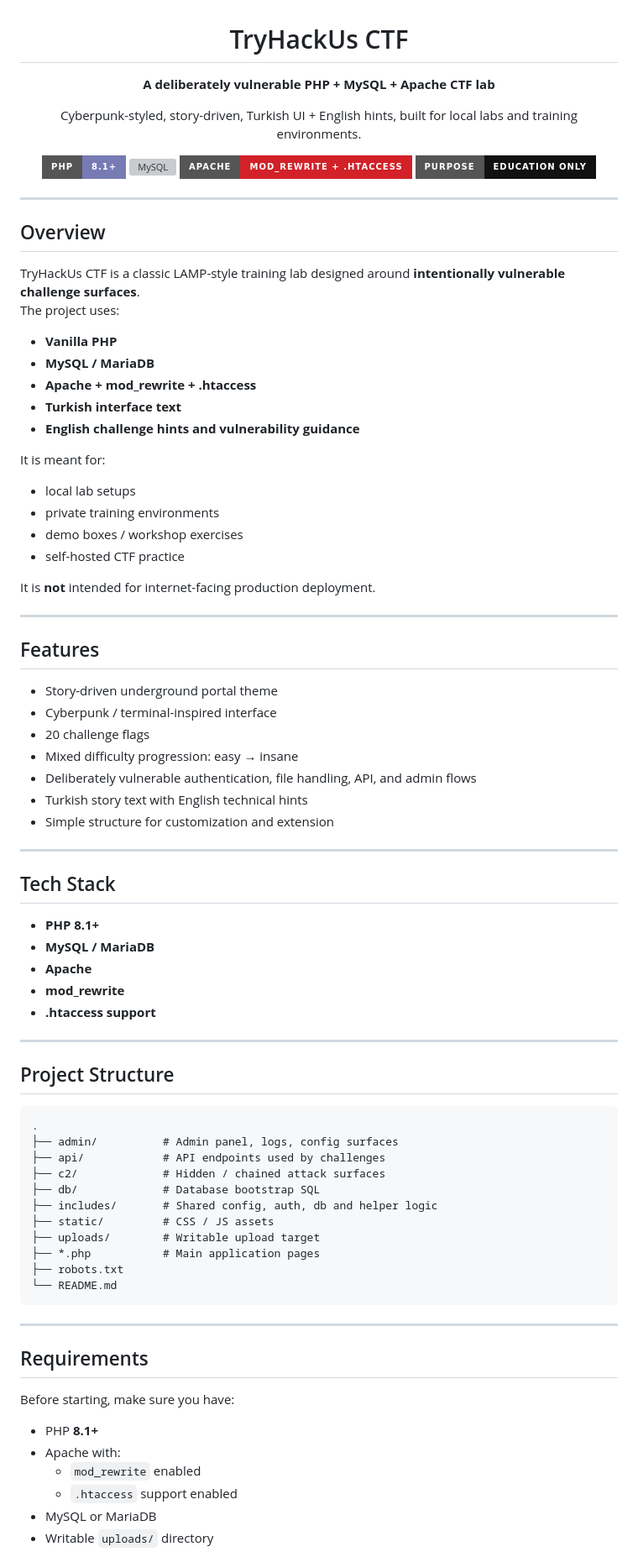
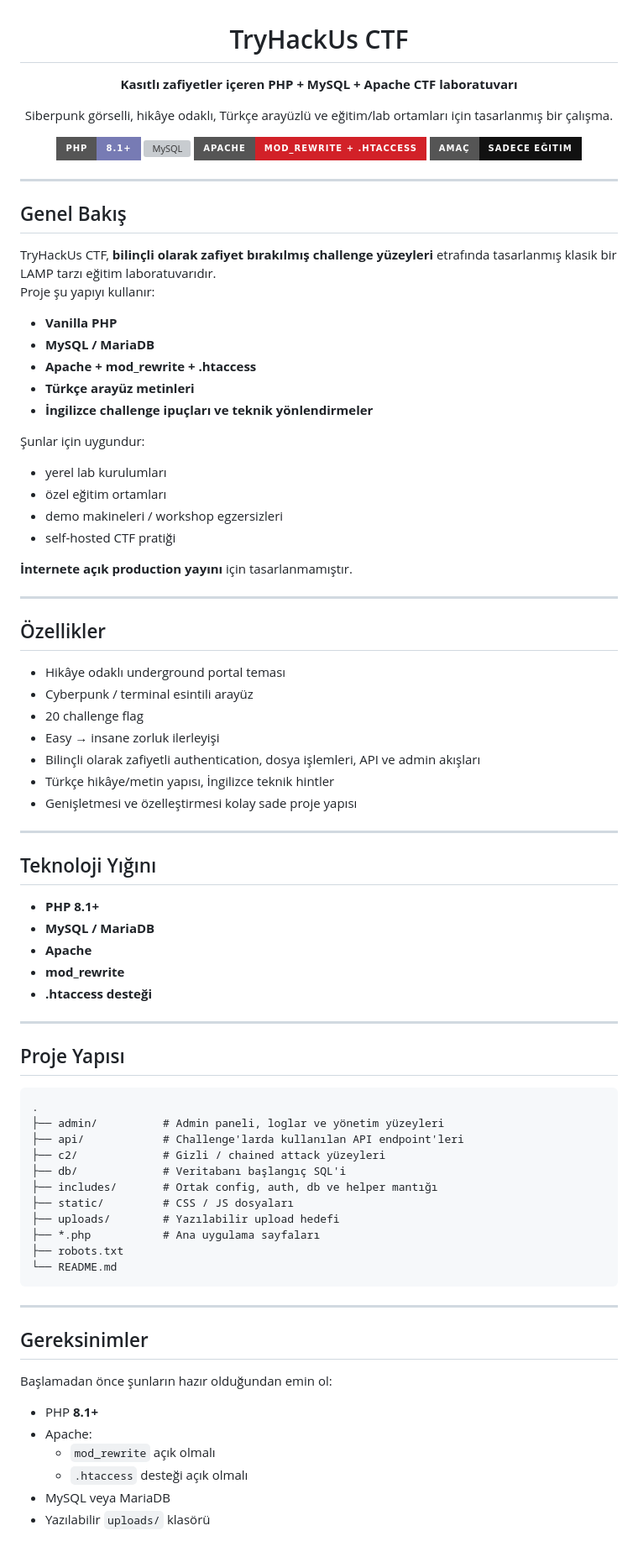
Before and after one commit to xNewt0/TryHackUs_CTF, a Markdown page: README.md, the part around one of its changes. Shown at 84% size. Drawn GitHub-style; badges without logos; grey boxes are pictures that could not be loaded.

Commit message:
Translate README to Turkish

````diff
--- a/README.md
+++ b/README.md
@@ -2,91 +2,91 @@
 
 # TryHackUs CTF
 
-**A deliberately vulnerable PHP + MySQL + Apache CTF lab**
+**Kasıtlı zafiyetler içeren PHP + MySQL + Apache CTF laboratuvarı**
 
-Cyberpunk-styled, story-driven, Turkish UI + English hints, built for local labs and training environments.
+Siberpunk görselli, hikâye odaklı, Türkçe arayüzlü ve eğitim/lab ortamları için tasarlanmış bir çalışma.
 
 <p>
   <img alt="PHP" src="https://img.shields.io/badge/PHP-8.1%2B-777BB4?style=for-the-badge&logo=php&logoColor=white">
-  <img alt="MySQL" src="https://img.shields.io/badge/MySQL%20%2F%20MariaDB-Required-4479A1?style=for-the-badge&logo=mysql&logoColor=white">
+  <img alt="MySQL" src="https://img.shields.io/badge/MySQL%20%2F%20MariaDB-Gerekli-4479A1?style=for-the-badge&logo=mysql&logoColor=white">
   <img alt="Apache" src="https://img.shields.io/badge/Apache-mod__rewrite%20%2B%20.htaccess-D22128?style=for-the-badge&logo=apache&logoColor=white">
-  <img alt="Purpose" src="https://img.shields.io/badge/Purpose-Education%20Only-111111?style=for-the-badge">
+  <img alt="Amaç" src="https://img.shields.io/badge/Amaç-Sadece%20Eğitim-111111?style=for-the-badge">
 </p>
 
 </div>
 
 ---
 
-## Overview
+## Genel Bakış
 
-TryHackUs CTF is a classic LAMP-style training lab designed around **intentionally vulnerable challenge surfaces**.
-The project uses:
+TryHackUs CTF, **bilinçli olarak zafiyet bırakılmış challenge yüzeyleri** etrafında tasarlanmış klasik bir LAMP tarzı eğitim laboratuvarıdır.
+Proje şu yapıyı kullanır:
 
 - **Vanilla PHP**
 - **MySQL / MariaDB**
 - **Apache + mod_rewrite + .htaccess**
-- **Turkish interface text**
-- **English challenge hints and vulnerability guidance**
+- **Türkçe arayüz metinleri**
+- **İngilizce challenge ipuçları ve teknik yönlendirmeler**
 
-It is meant for:
+Şunlar için uygundur:
 
-- local lab setups
-- private training environments
-- demo boxes / workshop exercises
-- self-hosted CTF practice
+- yerel lab kurulumları
+- özel eğitim ortamları
+- demo makineleri / workshop egzersizleri
+- self-hosted CTF pratiği
 
-It is **not** intended for internet-facing production deployment.
+**İnternete açık production yayını** için tasarlanmamıştır.
 
 ---
 
-## Features
+## Özellikler
 
-- Story-driven underground portal theme
-- Cyberpunk / terminal-inspired interface
-- 20 challenge flags
-- Mixed difficulty progression: easy → insane
-- Deliberately vulnerable authentication, file handling, API, and admin flows
-- Turkish story text with English technical hints
-- Simple structure for customization and extension
+- Hikâye odaklı underground portal teması
+- Cyberpunk / terminal esintili arayüz
+- 20 challenge flag
+- Easy → insane zorluk ilerleyişi
+- Bilinçli olarak zafiyetli authentication, dosya işlemleri, API ve admin akışları
+- Türkçe hikâye/metin yapısı, İngilizce teknik hintler
+- Genişletmesi ve özelleştirmesi kolay sade proje yapısı
 
 ---
 
-## Tech Stack
+## Teknoloji Yığını
 
 - **PHP 8.1+**
 - **MySQL / MariaDB**
 - **Apache**
 - **mod_rewrite**
-- **.htaccess support**
+- **.htaccess desteği**
 
 ---
 
-## Project Structure
+## Proje Yapısı
 
 ```text
 .
-├── admin/          # Admin panel, logs, config surfaces
-├── api/            # API endpoints used by challenges
-├── c2/             # Hidden / chained attack surfaces
-├── db/             # Database bootstrap SQL
-├── includes/       # Shared config, auth, db and helper logic
-├── static/         # CSS / JS assets
-├── uploads/        # Writable upload target
-├── *.php           # Main application pages
+├── admin/          # Admin paneli, loglar ve yönetim yüzeyleri
+├── api/            # Challenge'larda kullanılan API endpoint'leri
+├── c2/             # Gizli / chained attack yüzeyleri
+├── db/             # Veritabanı başlangıç SQL'i
+├── includes/       # Ortak config, auth, db ve helper mantığı
+├── static/         # CSS / JS dosyaları
+├── uploads/        # Yazılabilir upload hedefi
+├── *.php           # Ana uygulama sayfaları
 ├── robots.txt
 └── README.md
 ```
 
 ---
 
-## Requirements
+## Gereksinimler
 
-Before starting, make sure you have:
+Başlamadan önce şunların hazır olduğundan emin ol:
 
 - PHP **8.1+**
-- Apache with:
-  - `mod_rewrite` enabled
-  - `.htaccess` support enabled
-- MySQL or MariaDB
-- Writable `uploads/` directory
+- Apache:
+  - `mod_rewrite` açık olmalı
+  - `.htaccess` desteği açık olmalı
+- MySQL veya MariaDB
+- Yazılabilir `uploads/` klasörü
 
````
Also changed, not shown: other parts of README.md (+62 -62 lines).
